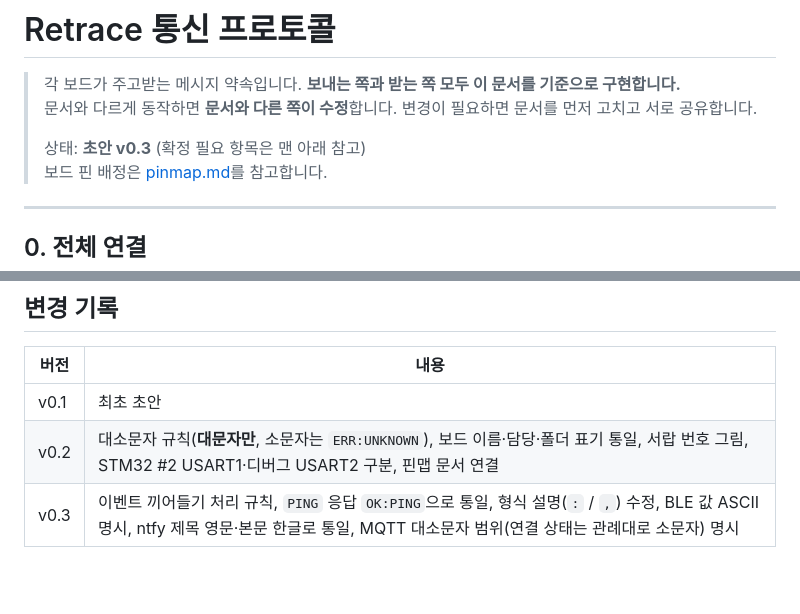
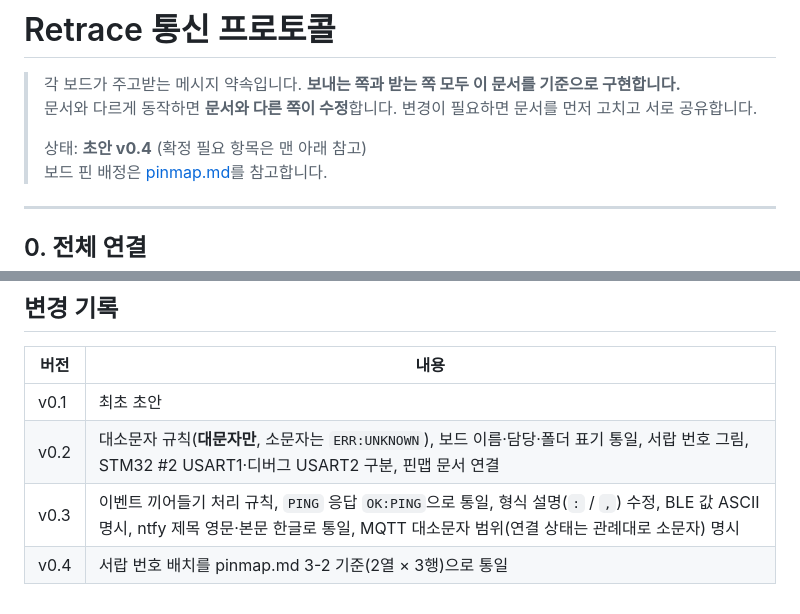
Before and after one commit to dev-gabin/Retrace-Project, a Markdown page: docs/protocol.md, 2 parts joined by grey strips. Rendered like a GitHub page; blank space fills up the shorter version.

Commit message:
Update drawer numbering to match pinmap

```diff
--- a/docs/protocol.md
+++ b/docs/protocol.md
@@ -3,7 +3,7 @@
 > 각 보드가 주고받는 메시지 약속입니다. **보내는 쪽과 받는 쪽 모두 이 문서를 기준으로 구현합니다.**
 > 문서와 다르게 동작하면 **문서와 다른 쪽이 수정**합니다. 변경이 필요하면 문서를 먼저 고치고 서로 공유합니다.
 >
-> 상태: **초안 v0.3** (확정 필요 항목은 맨 아래 참고)
+> 상태: **초안 v0.4** (확정 필요 항목은 맨 아래 참고)
 > 보드 핀 배정은 [pinmap.md](pinmap.md)를 참고합니다.
 
 ---
@@ -287,3 +289,4 @@ curl -H "Priority: 5" -H "Title: Retrace SOS" -d "폰을 찾고 있어요!" http
 | v0.1 | 최초 초안 |
 | v0.2 | 대소문자 규칙(**대문자만**, 소문자는 `ERR:UNKNOWN`), 보드 이름·담당·폴더 표기 통일, 서랍 번호 그림, STM32 #2 USART1·디버그 USART2 구분, 핀맵 문서 연결 |
 | v0.3 | 이벤트 끼어들기 처리 규칙, `PING` 응답 `OK:PING`으로 통일, 형식 설명(`:` / `,`) 수정, BLE 값 ASCII 명시, ntfy 제목 영문·본문 한글로 통일, MQTT 대소문자 범위(연결 상태는 관례대로 소문자) 명시 |
+| v0.4 | 서랍 번호 배치를 pinmap.md 3-2 기준(2열 × 3행)으로 통일 |
```
Also changed, not shown: other parts of docs/protocol.md (+8 -6 lines).
